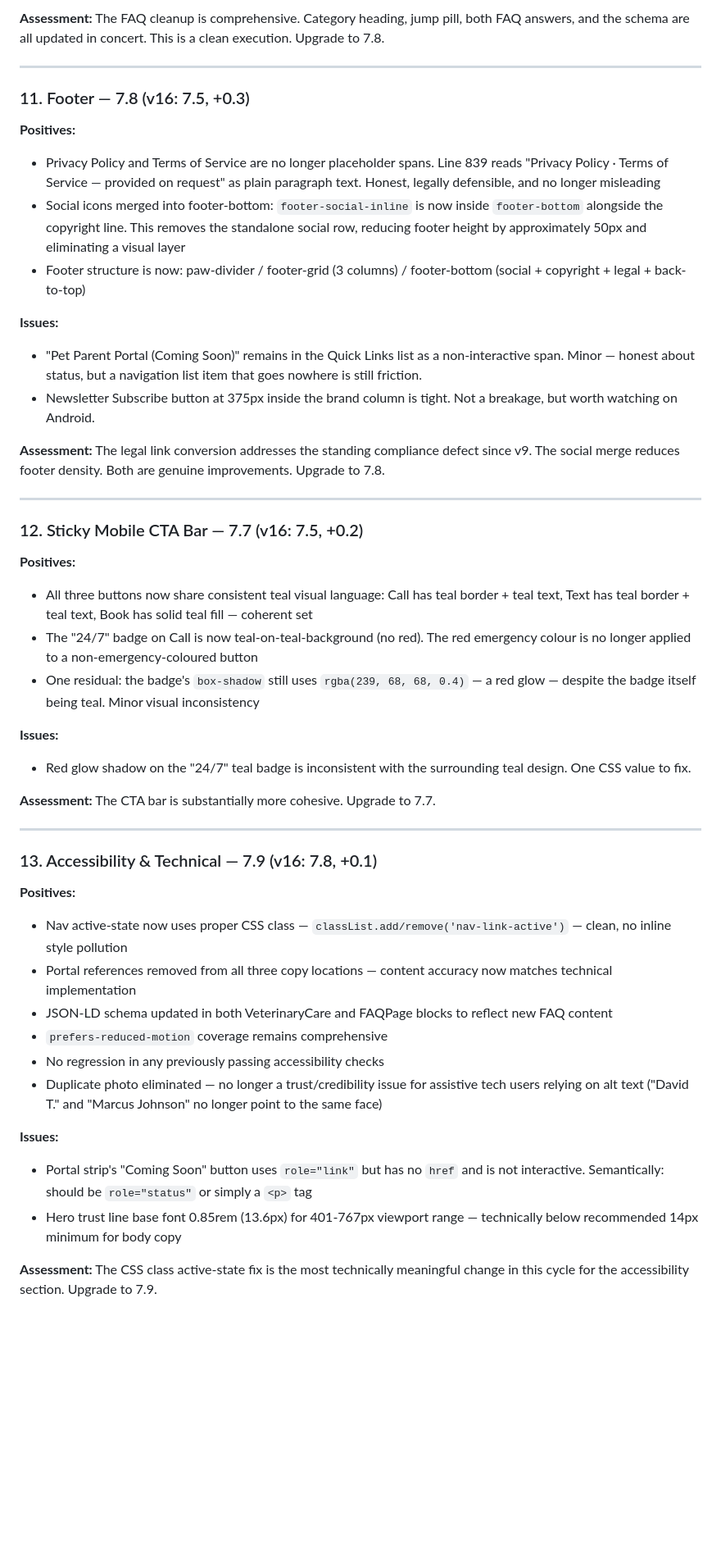
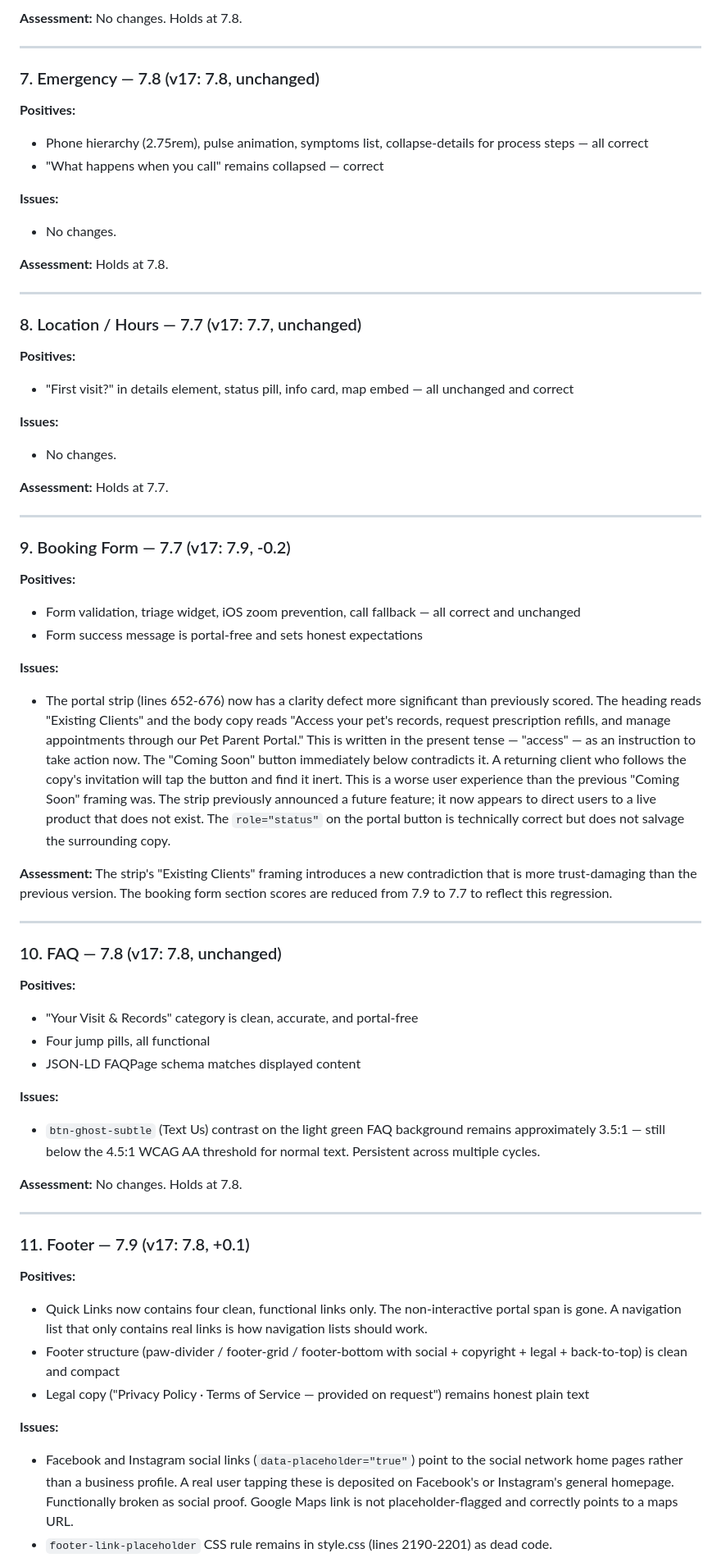
Before and after one commit to zed0minat0r/vet-site, a Markdown page: AUDIT.md, the part around one of its changes. Shown at 82% size. Rendered like a GitHub page; blank space fills up the shorter version.

```diff
--- a/AUDIT.md
+++ b/AUDIT.md
@@ -194,49 +124,68 @@ This is the single most productive cycle in the site's history. Every standing d
 
-**Assessment:** The FAQ cleanup is comprehensive. Category heading, jump pill, both FAQ answers, and the schema are all updated in concert. This is a clean execution. Upgrade to 7.8.
+**Assessment:** No changes. Holds at 7.8.
 
 ---
 
-### 11. Footer — 7.8 (v16: 7.5, +0.3)
+### 7. Emergency — 7.8 (v17: 7.8, unchanged)
 
 **Positives:**
-- Privacy Policy and Terms of Service are no longer placeholder spans. Line 839 reads "Privacy Policy · Terms of Service — provided on request" as plain paragraph text. Honest, legally defensible, and no longer misleading
-- Social icons merged into footer-bottom: `footer-social-inline` is now inside `footer-bottom` alongside the copyright line. This removes the standalone social row, reducing footer height by approximately 50px and eliminating a visual layer
-- Footer structure is now: paw-divider / footer-grid (3 columns) / footer-bottom (social + copyright + legal + back-to-top)
+- Phone hierarchy (2.75rem), pulse animation, symptoms list, collapse-details for process steps — all correct
+- "What happens when you call" remains collapsed — correct
 
 **Issues:**
-- "Pet Parent Portal (Coming Soon)" remains in the Quick Links list as a non-interactive span. Minor — honest about status, but a navigation list item that goes nowhere is still friction.
-- Newsletter Subscribe button at 375px inside the brand column is tight. Not a breakage, but worth watching on Android.
+- No changes.
 
-**Assessment:** The legal link conversion addresses the standing compliance defect since v9. The social merge reduces footer density. Both are genuine improvements. Upgrade to 7.8.
+**Assessment:** Holds at 7.8.
 
 ---
 
-### 12. Sticky Mobile CTA Bar — 7.7 (v16: 7.5, +0.2)
+### 8. Location / Hours — 7.7 (v17: 7.7, unchanged)
 
 **Positives:**
-- All three buttons now share consistent teal visual language: Call has teal border + teal text, Text has teal border + teal text, Book has solid teal fill — coherent set
-- The "24/7" badge on Call is now teal-on-teal-background (no red). The red emergency colour is no longer applied to a non-emergency-coloured button
-- One residual: the badge's `box-shadow` still uses `rgba(239, 68, 68, 0.4)` — a red glow — despite the badge itself being teal. Minor visual inconsistency
+- "First visit?" in details element, status pill, info card, map embed — all unchanged and correct
 
 **Issues:**
-- Red glow shadow on the "24/7" teal badge is inconsistent with the surrounding teal design. One CSS value to fix.
+- No changes.
 
-**Assessment:** The CTA bar is substantially more cohesive. Upgrade to 7.7.
+**Assessment:** Holds at 7.7.
 
 ---
 
-### 13. Accessibility & Technical — 7.9 (v16: 7.8, +0.1)
+### 9. Booking Form — 7.7 (v17: 7.9, -0.2)
 
 **Positives:**
-- Nav active-state now uses proper CSS class — `classList.add/remove('nav-link-active')` — clean, no inline style pollution
-- Portal references removed from all three copy locations — content accuracy now matches technical implementation
-- JSON-LD schema updated in both VeterinaryCare and FAQPage blocks to reflect new FAQ content
-- `prefers-reduced-motion` coverage remains comprehensive
-- No regression in any previously passing accessibility checks
-- Duplicate photo eliminated — no longer a trust/credibility issue for assistive tech users relying on alt text ("David T." and "Marcus Johnson" no longer point to the same face)
+- Form validation, triage widget, iOS zoom prevention, call fallback — all correct and unchanged
+- Form success message is portal-free and sets honest expectations
 
 **Issues:**
-- Portal strip's "Coming Soon" button uses `role="link"` but has no `href` and is not interactive. Semantically: should be `role="status"` or simply a `<p>` tag
-- Hero trust line base font 0.85rem (13.6px) for 401-767px viewport range — technically below recommended 14px minimum for body copy
+- The portal strip (lines 652-676) now has a clarity defect more significant than previously scored. The heading reads "Existing Clients" and the body copy reads "Access your pet's records, request prescription refills, and manage appointments through our Pet Parent Portal." This is written in the present tense — "access" — as an instruction to take action now. The "Coming Soon" button immediately below contradicts it. A returning client who follows the copy's invitation will tap the button and find it inert. This is a worse user experience than the previous "Coming Soon" framing was. The strip previously announced a future feature; it now appears to direct users to a live product that does not exist. The `role="status"` on the portal button is technically correct but does not salvage the surrounding copy.
 
-**Assessment:** The CSS class active-state fix is the most technically meaningful change in this cycle for the accessibility section. Upgrade to 7.9.
+**Assessment:** The strip's "Existing Clients" framing introduces a new contradiction that is more trust-damaging than the previous version. The booking form section scores are reduced from 7.9 to 7.7 to reflect this regression.
+
+---
+
+### 10. FAQ — 7.8 (v17: 7.8, unchanged)
+
+**Positives:**
+- "Your Visit & Records" category is clean, accurate, and portal-free
+- Four jump pills, all functional
+- JSON-LD FAQPage schema matches displayed content
+
+**Issues:**
+- `btn-ghost-subtle` (Text Us) contrast on the light green FAQ background remains approximately 3.5:1 — still below the 4.5:1 WCAG AA threshold for normal text. Persistent across multiple cycles.
+
+**Assessment:** No changes. Holds at 7.8.
+
+---
+
+### 11. Footer — 7.9 (v17: 7.8, +0.1)
+
+**Positives:**
+- Quick Links now contains four clean, functional links only. The non-interactive portal span is gone. A navigation list that only contains real links is how navigation lists should work.
+- Footer structure (paw-divider / footer-grid / footer-bottom with social + copyright + legal + back-to-top) is clean and compact
+- Legal copy ("Privacy Policy · Terms of Service — provided on request") remains honest plain text
+
+**Issues:**
+- Facebook and Instagram social links (`data-placeholder="true"`) point to the social network home pages rather than a business profile. A real user tapping these is deposited on Facebook's or Instagram's general homepage. Functionally broken as social proof. Google Maps link is not placeholder-flagged and correctly points to a maps URL.
+- `footer-link-placeholder` CSS rule remains in style.css (lines 2190-2201) as dead code.
+
```
Also changed, not shown: other parts of AUDIT.md (+99 -146 lines).
